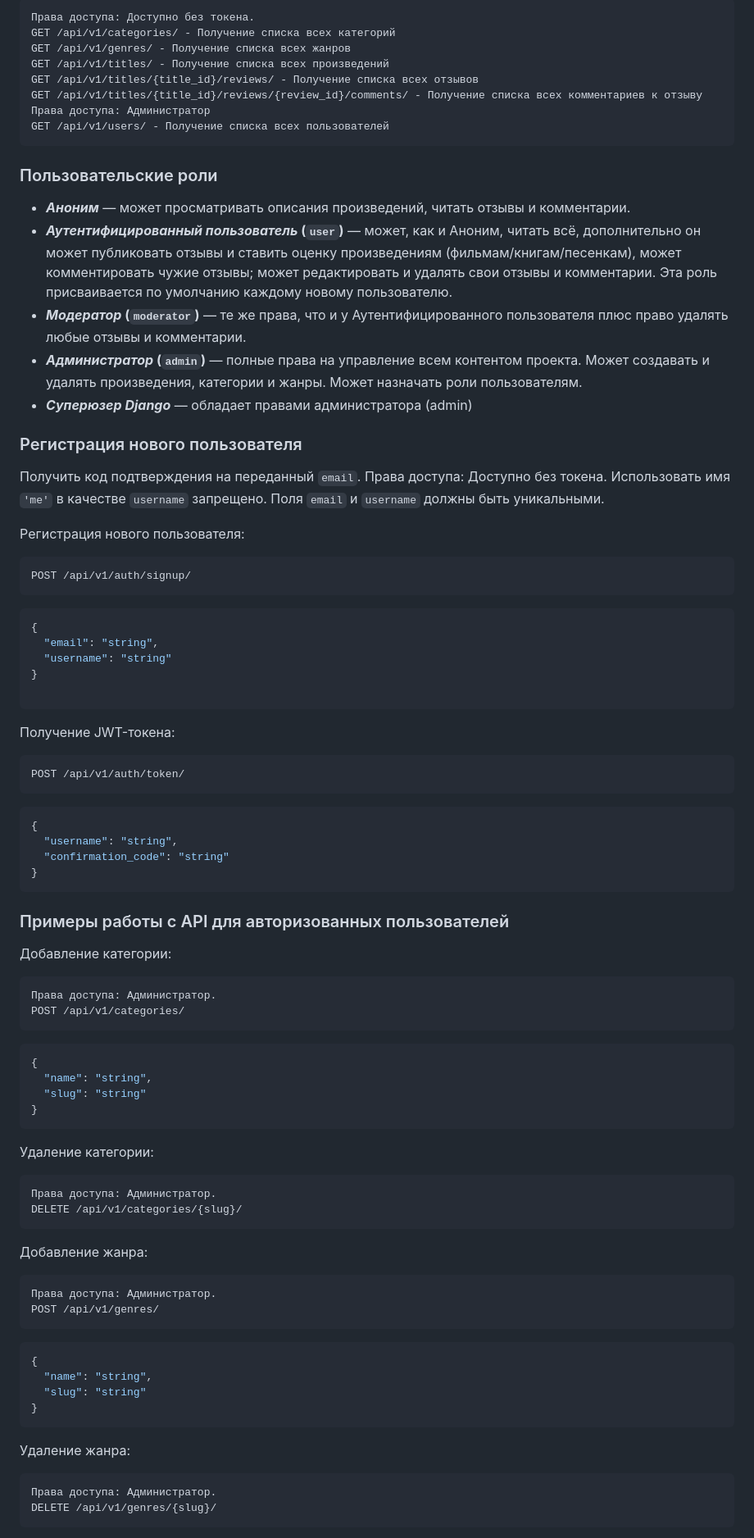
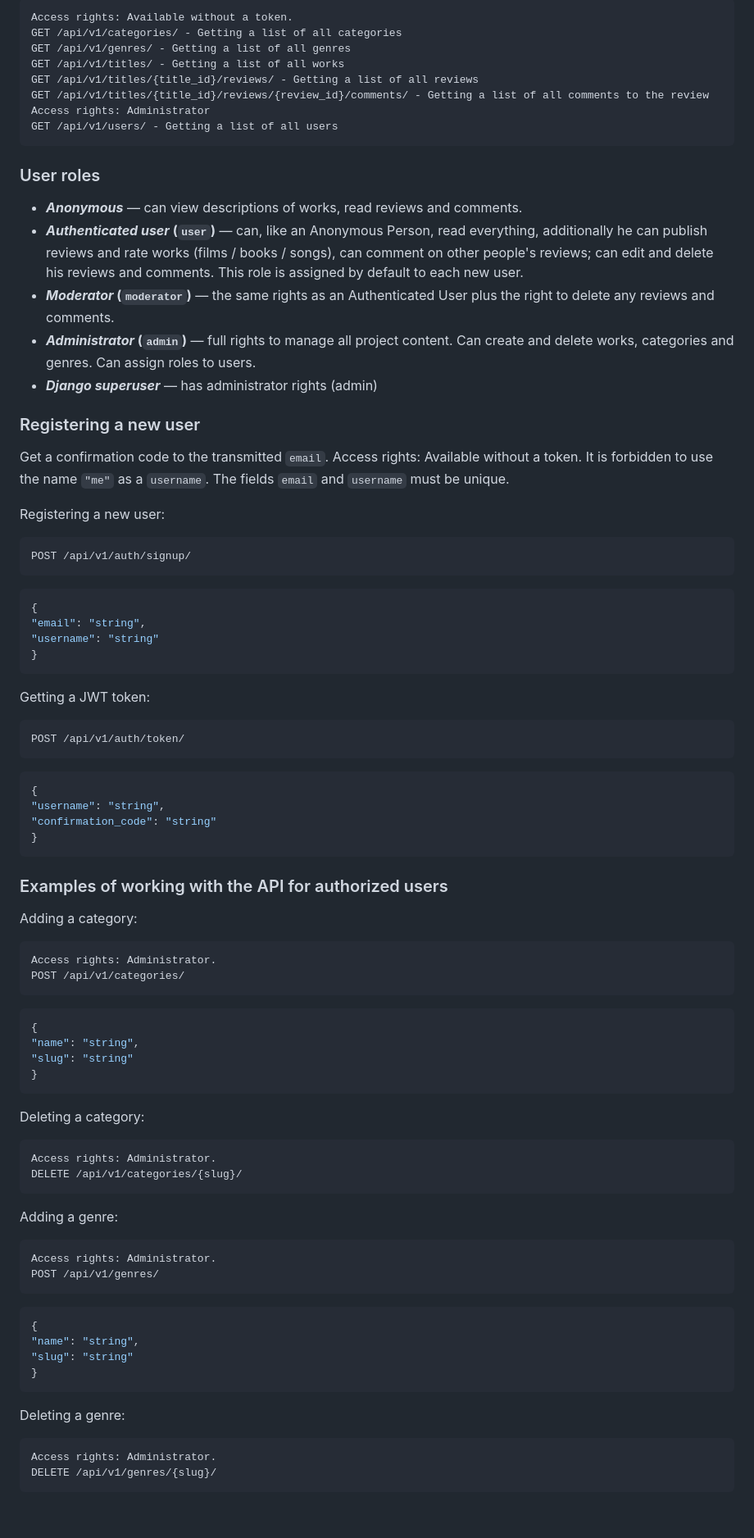
Before and after one commit to dnltv/api_yamdb, a Markdown page: README.md, the part around one of its changes. Shown at 82% size. Rendered like a GitHub page; blank space fills up the shorter version.

Commit message:
translate README

````diff
--- a/README.md
+++ b/README.md
@@ -79,30 +79,30 @@ python manage.py runserver
 
 ```
-Права доступа: Доступно без токена.
-GET /api/v1/categories/ - Получение списка всех категорий
-GET /api/v1/genres/ - Получение списка всех жанров
-GET /api/v1/titles/ - Получение списка всех произведений
-GET /api/v1/titles/{title_id}/reviews/ - Получение списка всех отзывов
-GET /api/v1/titles/{title_id}/reviews/{review_id}/comments/ - Получение списка всех комментариев к отзыву
-Права доступа: Администратор
-GET /api/v1/users/ - Получение списка всех пользователей
+Access rights: Available without a token.
+GET /api/v1/categories/ - Getting a list of all categories
+GET /api/v1/genres/ - Getting a list of all genres
+GET /api/v1/titles/ - Getting a list of all works
+GET /api/v1/titles/{title_id}/reviews/ - Getting a list of all reviews
+GET /api/v1/titles/{title_id}/reviews/{review_id}/comments/ - Getting a list of all comments to the review
+Access rights: Administrator
+GET /api/v1/users/ - Getting a list of all users
 ```
 
-### Пользовательские роли
+### User roles
 
-- **_Аноним_** — может просматривать описания произведений, читать отзывы и комментарии.
-- **_Аутентифицированный пользователь_ (`user`)** — может, как и Аноним, читать всё, дополнительно он может публиковать отзывы и ставить оценку произведениям (фильмам/книгам/песенкам), может комментировать чужие отзывы; может редактировать и удалять свои отзывы и комментарии. Эта роль присваивается по умолчанию каждому новому пользователю.
-- **_Модератор_ (`moderator`)** — те же права, что и у Аутентифицированного пользователя плюс право удалять любые отзывы и комментарии.
-- **_Администратор_ (`admin`)** — полные права на управление всем контентом проекта. Может создавать и удалять произведения, категории и жанры. Может назначать роли пользователям.
-- **_Суперюзер Django_** — обладает правами администратора (admin)
+- **_Anonymous_** — can view descriptions of works, read reviews and comments.
+- **_Authenticated user_ (`user`)** — can, like an Anonymous Person, read everything, additionally he can publish reviews and rate works (films / books / songs), can comment on other people's reviews; can edit and delete his reviews and comments. This role is assigned by default to each new user.
+- **_Moderator_ (`moderator`)** — the same rights as an Authenticated User plus the right to delete any reviews and comments.
+- **_Administrator_ (`admin`)** — full rights to manage all project content. Can create and delete works, categories and genres. Can assign roles to users.
+- **_Django superuser_** — has administrator rights (admin)
 
-### Регистрация нового пользователя
-Получить код подтверждения на переданный `email`.
-Права доступа: Доступно без токена.
-Использовать имя `'me'` в качестве `username` запрещено.
-Поля `email` и `username` должны быть уникальными.
+### Registering a new user
+Get a confirmation code to the transmitted `email`.
+Access rights: Available without a token.
+It is forbidden to use the name `"me"` as a `username`.
+The fields `email` and `username` must be unique.
 
-Регистрация нового пользователя:
+Registering a new user:
 
 ```
 POST /api/v1/auth/signup/
@@ -110,13 +110,12 @@ POST /api/v1/auth/signup/
 
 ```json
 {
-  "email": "string",
-  "username": "string"
+"email": "string",
+"username": "string"
 }
-
 ```
 
-Получение JWT-токена:
+Getting a JWT token:
 
 ```
 POST /api/v1/auth/token/
@@ -124,52 +123,52 @@ POST /api/v1/auth/token/
 
 ```json
 {
-  "username": "string",
-  "confirmation_code": "string"
+"username": "string",
+"confirmation_code": "string"
 }
 ```
 
-### Примеры работы с API для авторизованных пользователей
+### Examples of working with the API for authorized users
 
-Добавление категории:
+Adding a category:
 
 ```
-Права доступа: Администратор.
+Access rights: Administrator.
 POST /api/v1/categories/
 ```
 
 ```json
 {
-  "name": "string",
-  "slug": "string"
+"name": "string",
+"slug": "string"
 }
 ```
 
-Удаление категории:
+Deleting a category:
 
 ```
-Права доступа: Администратор.
+Access rights: Administrator.
 DELETE /api/v1/categories/{slug}/
 ```
 
-Добавление жанра:
+Adding a genre:
 
 ```
-Права доступа: Администратор.
+Access rights: Administrator.
 POST /api/v1/genres/
 ```
 
 ```json
 {
-  "name": "string",
-  "slug": "string"
+"name": "string",
+"slug": "string"
 }
 ```
 
-Удаление жанра:
+Deleting a genre:
 
 ```
-Права доступа: Администратор.
+Access rights: Administrator.
 DELETE /api/v1/genres/{slug}/
 ```
 
````
Also changed, not shown: other parts of README.md (+106 -106 lines).
